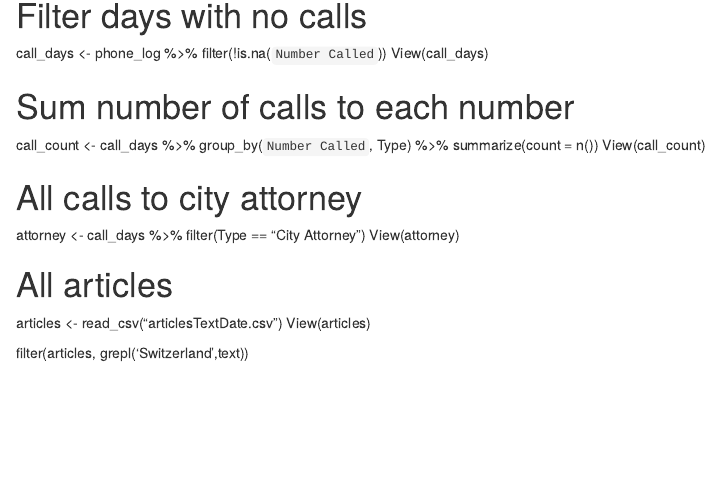
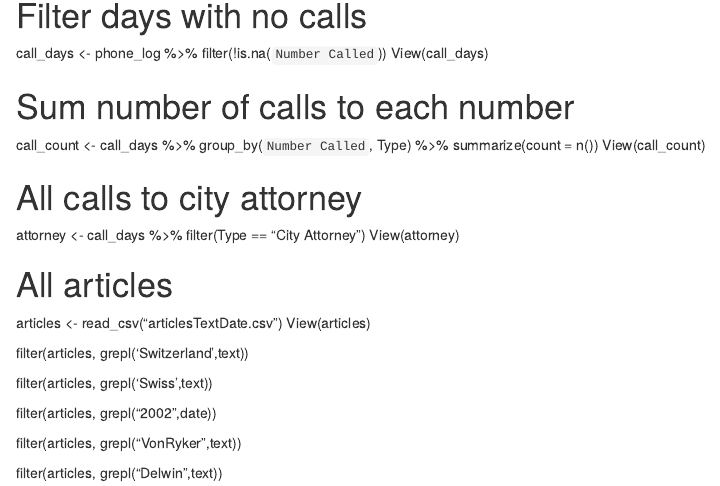
Before and after one commit to esacodes/SDS235-DC1, an R Markdown document (DC1_Exploratory_Analysis.Rmd): the page in a window 1100 px wide, from 290 px down. Rendered offline with R 4.5, knitr and Pandoc, with nearby package versions.

Commit message:
Update DC1_Exploratory_Analysis.Rmd

```diff
--- a/DC1_Exploratory_Analysis.Rmd
+++ b/DC1_Exploratory_Analysis.Rmd
@@ -35,3 +35,11 @@ articles <- read_csv("articlesTextDate.csv")
 View(articles)
 
 filter(articles, grepl('Switzerland',text))
+
+filter(articles, grepl('Swiss',text))
+
+filter(articles, grepl("2002",date))
+
+filter(articles, grepl("VonRyker",text))
+
+filter(articles, grepl("Delwin",text))
```
